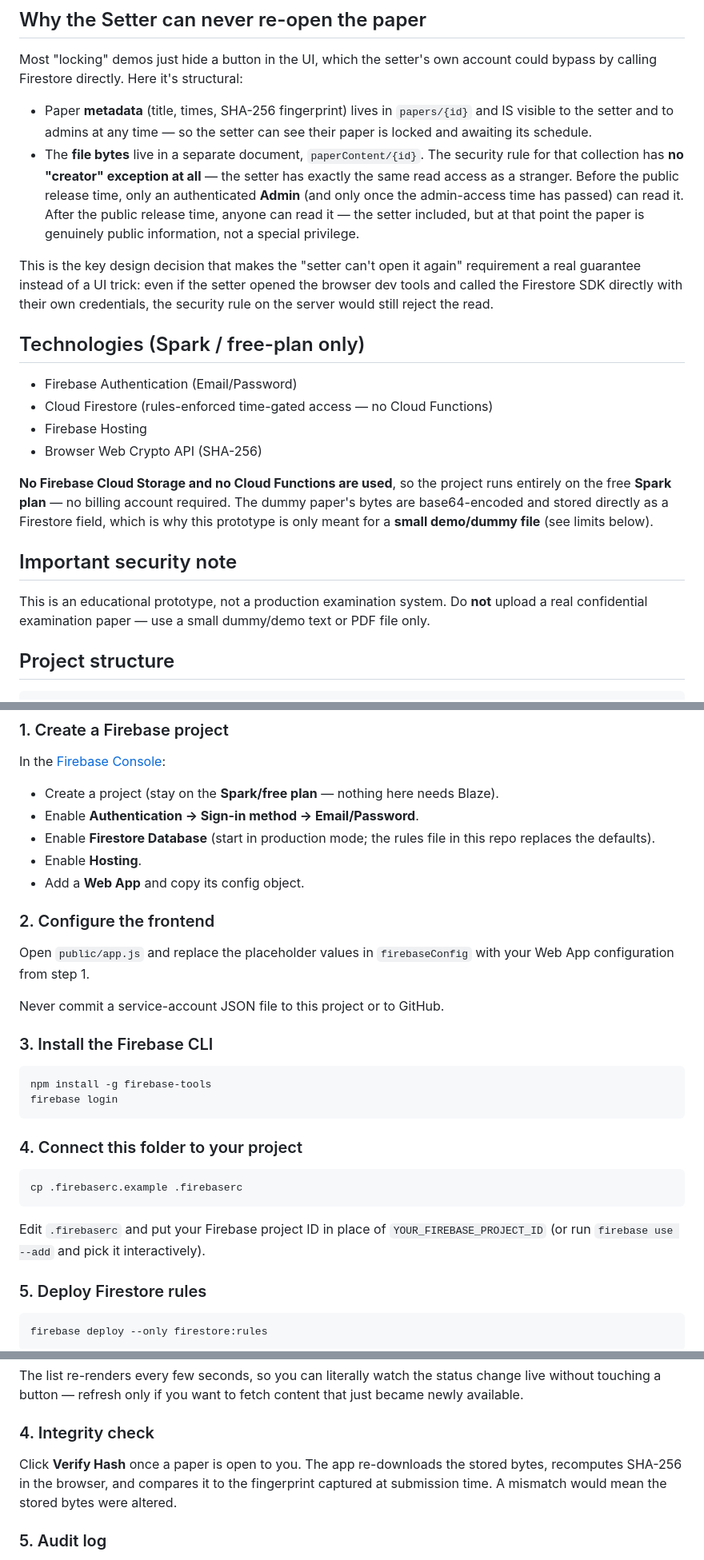
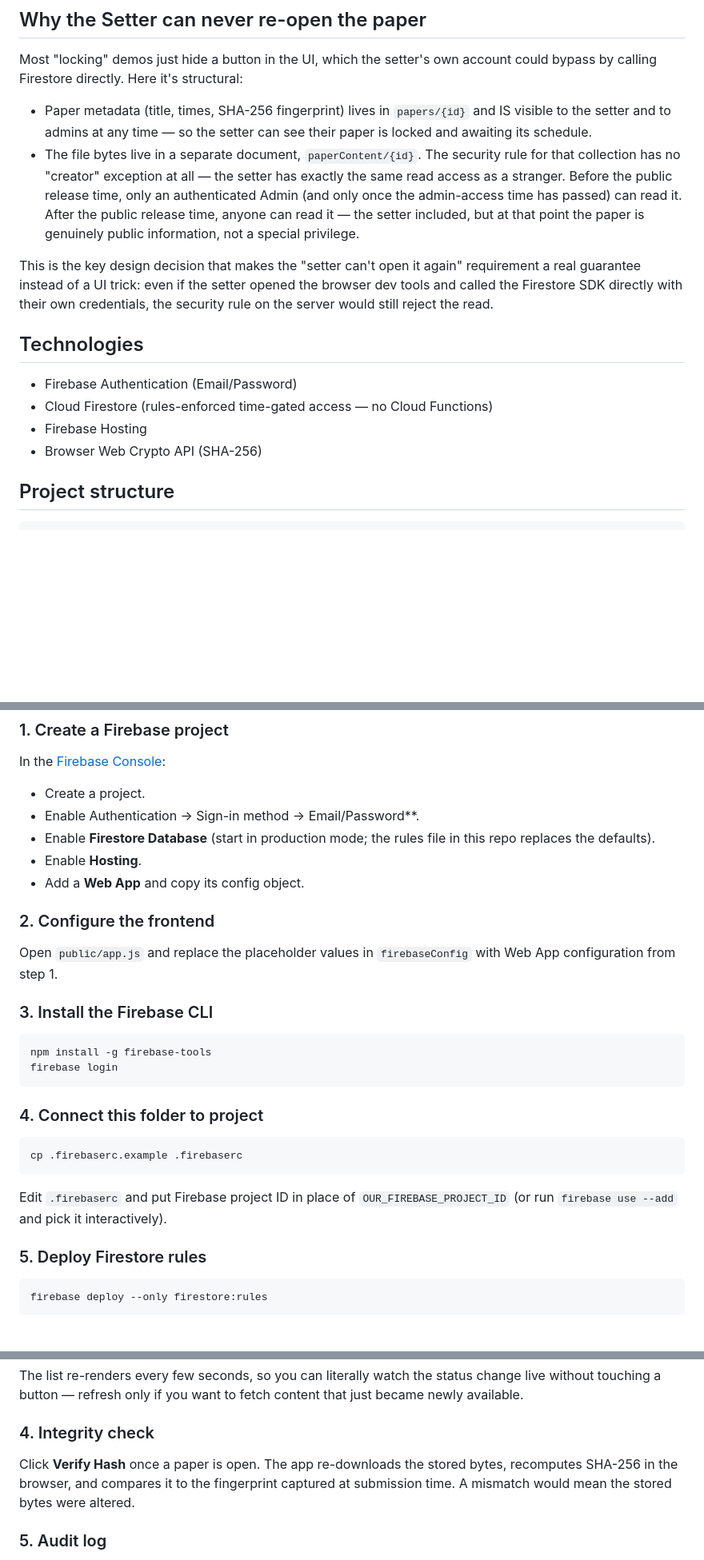
Before and after one commit to Gopikank/cloud_computing_p1, a Markdown page: README.md, 3 parts joined by grey strips. Shown at 80% size. Drawn GitHub-style; blank space fills up the shorter version.

````diff
--- a/README.md
+++ b/README.md
@@ -51,13 +44,13 @@ client, including a compromised or buggy one, can grant early access.
 Most "locking" demos just hide a button in the UI, which the setter's own
 account could bypass by calling Firestore directly. Here it's structural:
 
-- Paper **metadata** (title, times, SHA-256 fingerprint) lives in
+- Paper metadata (title, times, SHA-256 fingerprint) lives in
   `papers/{id}` and IS visible to the setter and to admins at any time —
   so the setter can see their paper is locked and awaiting its schedule.
-- The **file bytes** live in a separate document, `paperContent/{id}`.
-  The security rule for that collection has **no "creator" exception at
-  all** — the setter has exactly the same read access as a stranger.
-  Before the public release time, only an authenticated **Admin** (and
+- The file bytes live in a separate document, `paperContent/{id}`.
+  The security rule for that collection has no "creator" exception at
+  all — the setter has exactly the same read access as a stranger.
+  Before the public release time, only an authenticated Admin (and
   only once the admin-access time has passed) can read it. After the
   public release time, anyone can read it — the setter included, but at
   that point the paper is genuinely public information, not a special
@@ -69,24 +62,12 @@ setter opened the browser dev tools and called the Firestore SDK directly
 with their own credentials, the security rule on the server would still
 reject the read.
 
-## Technologies (Spark / free-plan only)
+## Technologies
 
 - Firebase Authentication (Email/Password)
 - Cloud Firestore (rules-enforced time-gated access — no Cloud Functions)
 - Firebase Hosting
 - Browser Web Crypto API (SHA-256)
-
-**No Firebase Cloud Storage and no Cloud Functions are used**, so the
-project runs entirely on the free **Spark plan** — no billing account
-required. The dummy paper's bytes are base64-encoded and stored directly
-as a Firestore field, which is why this prototype is only meant for a
-**small demo/dummy file** (see limits below).
-
-## Important security note
-
-This is an educational prototype, not a production examination system.
-Do **not** upload a real confidential examination paper — use a small
-dummy/demo text or PDF file only.
 
 ## Project structure
 ```text
@@ -107,8 +88,8 @@ Cloud_Exam_Paper_Vault/
 
 ### 1. Create a Firebase project
 In the [Firebase Console](https://console.firebase.google.com/):
-- Create a project (stay on the **Spark/free plan** — nothing here needs Blaze).
-- Enable **Authentication → Sign-in method → Email/Password**.
+- Create a project.
+- Enable Authentication → Sign-in method → Email/Password**.
 - Enable **Firestore Database** (start in production mode; the rules file
   in this repo replaces the defaults).
 - Enable **Hosting**.
@@ -116,9 +97,7 @@ In the [Firebase Console](https://console.firebase.google.com/):
 
 ### 2. Configure the frontend
 Open `public/app.js` and replace the placeholder values in `firebaseConfig`
-with your Web App configuration from step 1.
-
-Never commit a service-account JSON file to this project or to GitHub.
+with Web App configuration from step 1.
 
 ### 3. Install the Firebase CLI
 ```cmd
@@ -126,12 +105,12 @@ npm install -g firebase-tools
 firebase login
 ```
 
-### 4. Connect this folder to your project
+### 4. Connect this folder to project
 ```cmd
 cp .firebaserc.example .firebaserc
 ```
-Edit `.firebaserc` and put your Firebase project ID in place of
-`YOUR_FIREBASE_PROJECT_ID` (or run `firebase use --add` and pick it
+Edit `.firebaserc` and put Firebase project ID in place of
+`OUR_FIREBASE_PROJECT_ID` (or run `firebase use --add` and pick it
 interactively).
 
 ### 5. Deploy Firestore rules
@@ -182,7 +161,7 @@ status change live without touching a button — refresh only if you want
 to fetch content that just became newly available.
 
 ### 4. Integrity check
-Click **Verify Hash** once a paper is open to you. The app re-downloads
+Click **Verify Hash** once a paper is open. The app re-downloads
 the stored bytes, recomputes SHA-256 in the browser, and compares it to
 the fingerprint captured at submission time. A mismatch would mean the
 stored bytes were altered.
````
Also changed, not shown: other parts of README.md (+6 -13 lines).
